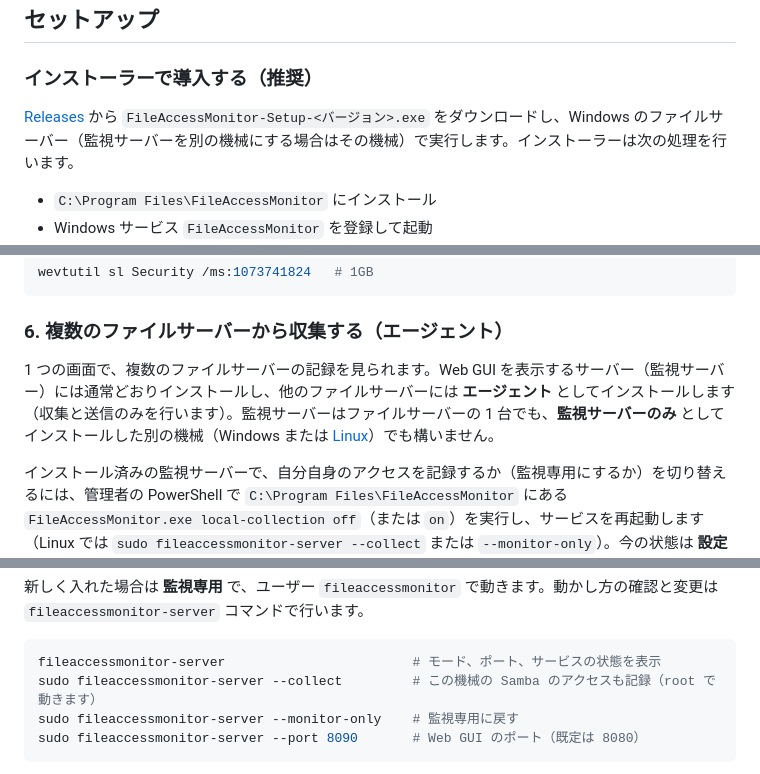
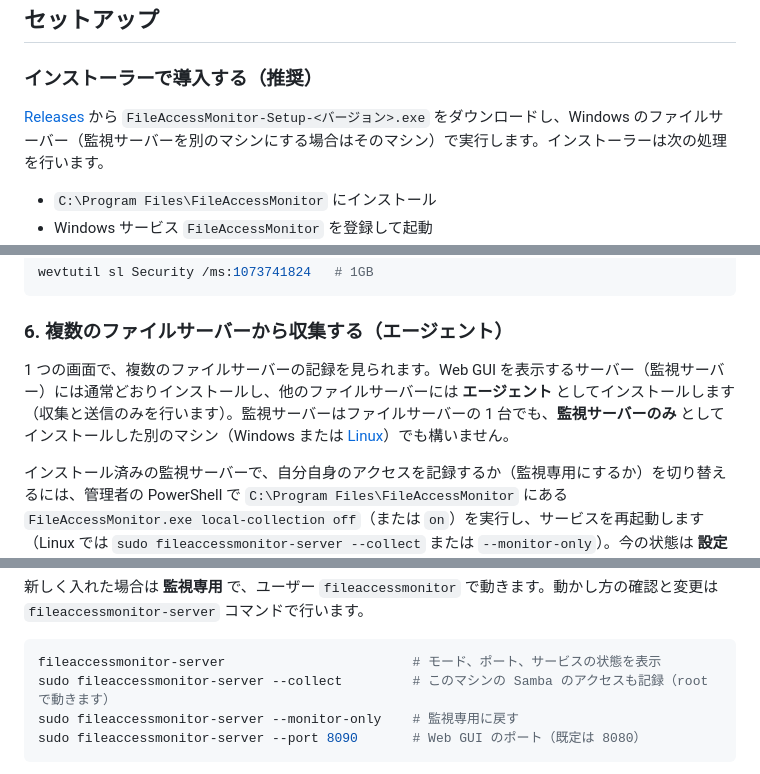
Before and after one commit to nuts-i77/FileAccessMonitor, a Markdown page: README.ja.md, 3 parts joined by grey strips. Drawn GitHub-style.

Commit message:
README.ja, release notes: say マシン for machine
Co-Authored-By: Claude Opus 5.5 <noreply@anthropic.com>

````diff
--- a/README.ja.md
+++ b/README.ja.md
@@ -35,7 +35,7 @@ FileAccessMonitor は次の 2 つの役割で動きます。
 
 ### インストーラーで導入する（推奨）
 
-[Releases](https://github.com/nuts-i77/FileAccessMonitor/releases) から `FileAccessMonitor-Setup-<バージョン>.exe` をダウンロードし、Windows のファイルサーバー（監視サーバーを別の機械にする場合はその機械）で実行します。インストーラーは次の処理を行います。
+[Releases](https://github.com/nuts-i77/FileAccessMonitor/releases) から `FileAccessMonitor-Setup-<バージョン>.exe` をダウンロードし、Windows のファイルサーバー（監視サーバーを別のマシンにする場合はそのマシン）で実行します。インストーラーは次の処理を行います。
 
 - `C:\Program Files\FileAccessMonitor` にインストール
 - Windows サービス `FileAccessMonitor` を登録して起動
@@ -103,7 +103,7 @@ wevtutil sl Security /ms:1073741824   # 1GB
 
 ### 6. 複数のファイルサーバーから収集する（エージェント）
 
-1 つの画面で、複数のファイルサーバーの記録を見られます。Web GUI を表示するサーバー（監視サーバー）には通常どおりインストールし、他のファイルサーバーには **エージェント** としてインストールします（収集と送信のみを行います）。監視サーバーはファイルサーバーの 1 台でも、**監視サーバーのみ** としてインストールした別の機械（Windows または [Linux](#8-linux-の監視サーバー)）でも構いません。
+1 つの画面で、複数のファイルサーバーの記録を見られます。Web GUI を表示するサーバー（監視サーバー）には通常どおりインストールし、他のファイルサーバーには **エージェント** としてインストールします（収集と送信のみを行います）。監視サーバーはファイルサーバーの 1 台でも、**監視サーバーのみ** としてインストールした別のマシン（Windows または [Linux](#8-linux-の監視サーバー)）でも構いません。
 
 インストール済みの監視サーバーで、自分自身のアクセスを記録するか（監視専用にするか）を切り替えるには、管理者の PowerShell で `C:\Program Files\FileAccessMonitor` にある `FileAccessMonitor.exe local-collection off`（または `on`）を実行し、サービスを再起動します（Linux では `sudo fileaccessmonitor-server --collect` または `--monitor-only`）。今の状態は **設定 → アプリ情報** に表示されます。
 
@@ -188,7 +188,7 @@ sudo apt install ./fileaccessmonitor-server_<バージョン>-1_amd64.deb    # U
 
 ```sh
 fileaccessmonitor-server                        # モード、ポート、サービスの状態を表示
-sudo fileaccessmonitor-server --collect         # この機械の Samba のアクセスも記録（root で動きます）
+sudo fileaccessmonitor-server --collect         # このマシンの Samba のアクセスも記録（root で動きます）
 sudo fileaccessmonitor-server --monitor-only    # 監視専用に戻す
 sudo fileaccessmonitor-server --port 8090       # Web GUI のポート（既定は 8080）
 ```
````
Also changed, not shown: other parts of README.ja.md (+1 -1 lines), docs/releases/v1.8.0.md (+3 -3 lines).
